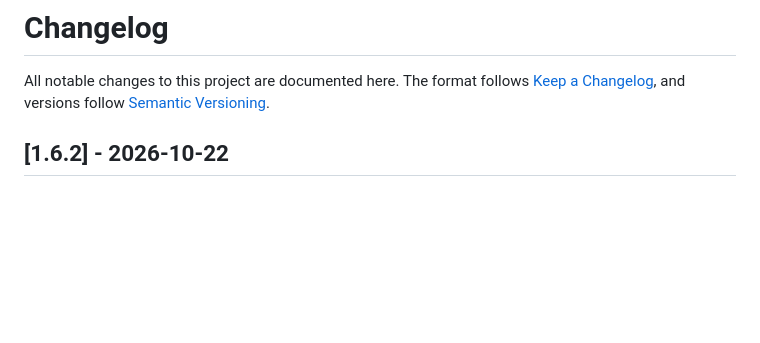
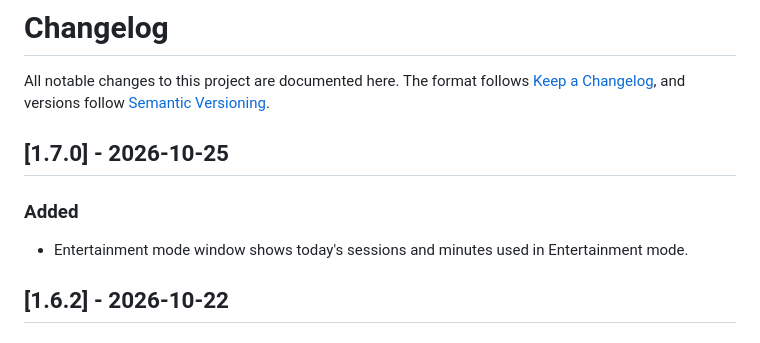
Before and after one commit to rosinghal/focus, a Markdown page: CHANGELOG.md, the part around the change. GitHub-like rendering; blank space fills up the shorter version.

```diff
--- a/CHANGELOG.md
+++ b/CHANGELOG.md
@@ -2,6 +2,12 @@
 
 All notable changes to this project are documented here. The format follows
 [Keep a Changelog](https://keepachangelog.com/en/1.1.0/), and versions follow [Semantic Versioning](https://semver.org).
+
+## [1.7.0] - 2026-10-25
+
+### Added
+
+- Entertainment mode window shows today's sessions and minutes used in Entertainment mode.
 
 ## [1.6.2] - 2026-10-22
 
```
Also changed, not shown: AGENTS.md (+2 -0 lines), README.md (+2 -1 lines), docs/screenshots/blocked.png, 10 other files.
